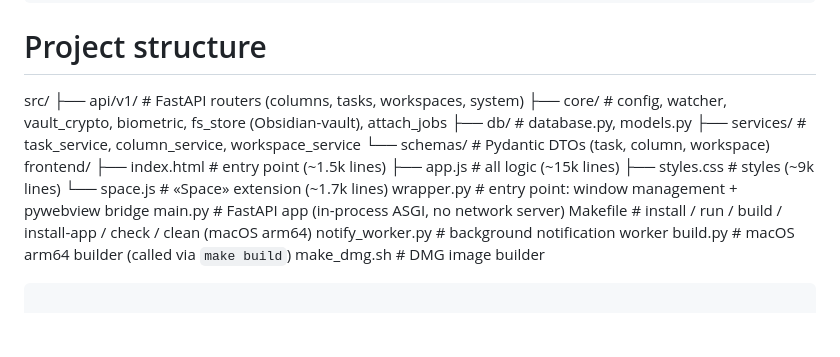
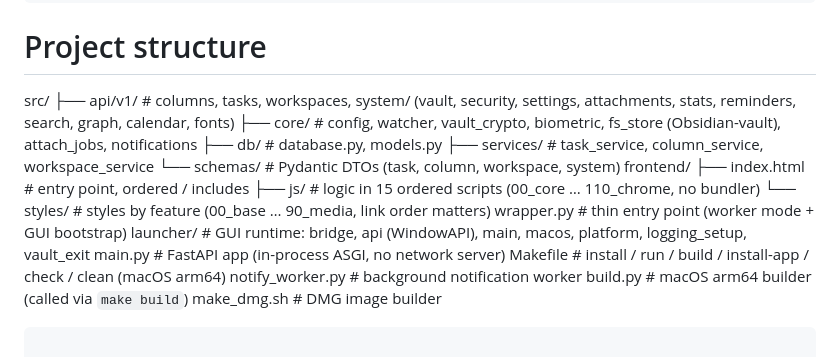
Before and after one commit to chr1stvoskrese/Doe, a Markdown page: README.md, the part around the change. Drawn GitHub-style; blank space fills up the shorter version.

````diff
--- a/README.md
+++ b/README.md
@@ -303,17 +303,17 @@ alembic downgrade -1
 ```
 # Project structure
 src/
-├── api/v1/          # FastAPI routers (columns, tasks, workspaces, system)
-├── core/            # config, watcher, vault_crypto, biometric, fs_store (Obsidian-vault), attach_jobs
+├── api/v1/          # columns, tasks, workspaces, system/ (vault, security, settings, attachments, stats, reminders, search, graph, calendar, fonts)
+├── core/            # config, watcher, vault_crypto, biometric, fs_store (Obsidian-vault), attach_jobs, notifications
 ├── db/              # database.py, models.py
 ├── services/        # task_service, column_service, workspace_service
-└── schemas/         # Pydantic DTOs (task, column, workspace)
+└── schemas/         # Pydantic DTOs (task, column, workspace, system)
 frontend/
-├── index.html       # entry point (~1.5k lines)
-├── app.js           # all logic (~15k lines)
-├── styles.css       # styles (~9k lines)
-└── space.js         # «Space» extension (~1.7k lines)
-wrapper.py           # entry point: window management + pywebview bridge
+├── index.html       # entry point, ordered <script> / <link> includes
+├── js/              # logic in 15 ordered scripts (00_core … 110_chrome, no bundler)
+└── styles/          # styles by feature (00_base … 90_media, link order matters)
+wrapper.py           # thin entry point (worker mode + GUI bootstrap)
+launcher/            # GUI runtime: bridge, api (WindowAPI), main, macos, platform, logging_setup, vault_exit
 main.py              # FastAPI app (in-process ASGI, no network server)
 Makefile             # install / run / build / install-app / check / clean (macOS arm64)
 notify_worker.py     # background notification worker
````
Also changed, not shown: README_RU.md (+8 -8 lines).
